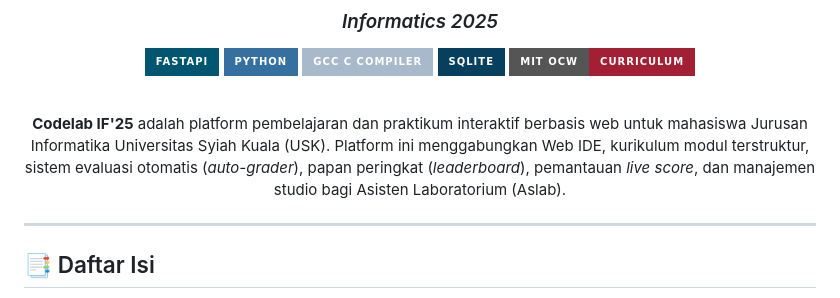
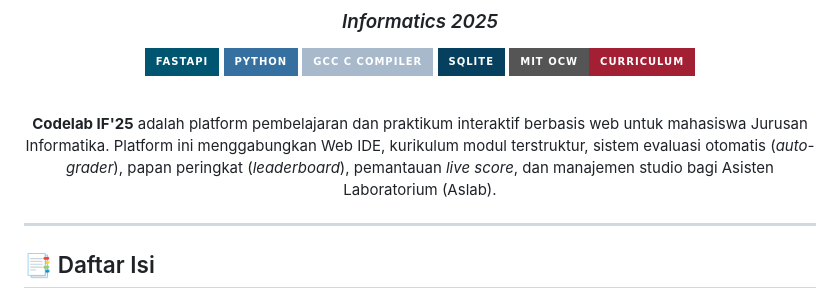
Before and after one commit to Eruumaa/Codelab, a Markdown page: README.md, the part around the change. Drawn GitHub-style; badges without logos.

```diff
--- a/README.md
+++ b/README.md
@@ -11,7 +11,7 @@
 
 <br/>
 
-**Codelab IF'25** adalah platform pembelajaran dan praktikum interaktif berbasis web untuk mahasiswa Jurusan Informatika Universitas Syiah Kuala (USK). Platform ini menggabungkan Web IDE, kurikulum modul terstruktur, sistem evaluasi otomatis (*auto-grader*), papan peringkat (*leaderboard*), pemantauan *live score*, dan manajemen studio bagi Asisten Laboratorium (Aslab).
+**Codelab IF'25** adalah platform pembelajaran dan praktikum interaktif berbasis web untuk mahasiswa Jurusan Informatika. Platform ini menggabungkan Web IDE, kurikulum modul terstruktur, sistem evaluasi otomatis (*auto-grader*), papan peringkat (*leaderboard*), pemantauan *live score*, dan manajemen studio bagi Asisten Laboratorium (Aslab).
 
 ---
 
```
